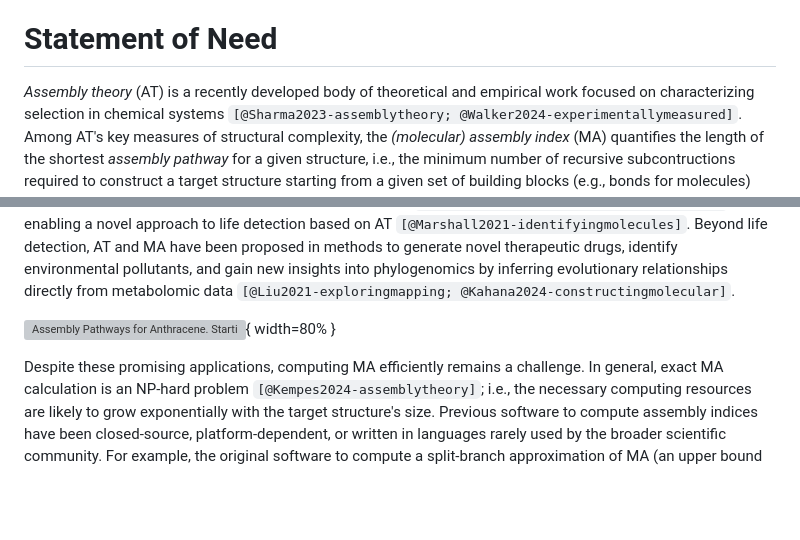
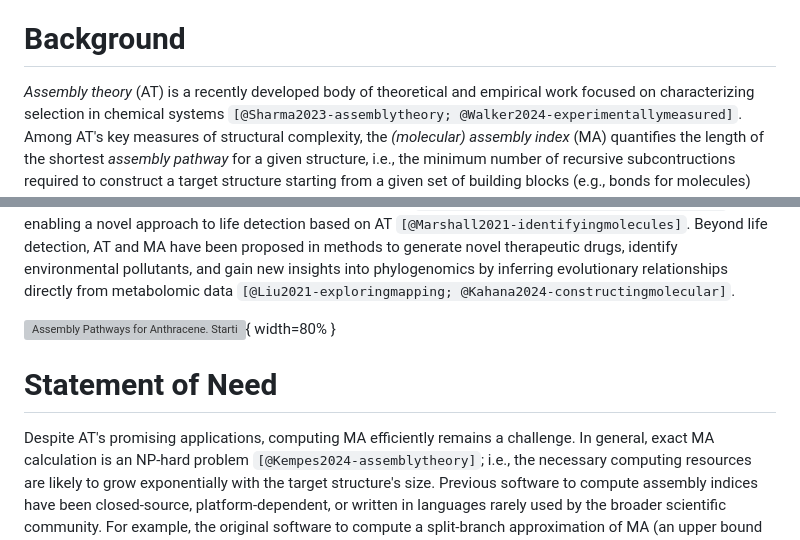
Before and after one commit to DaymudeLab/assembly-theory-JOSS, a Markdown page: paper.md, 2 parts joined by grey strips. Drawn GitHub-style; blank space fills up the shorter version; grey boxes are pictures that could not be loaded.

Commit message:
Quick section header change to split out background

```diff
--- a/paper.md
+++ b/paper.md
@@ -54,7 +54,7 @@ These are key complexity measures of *assembly theory*, a recent theoretical fra
 
 
 
-# Statement of Need
+# Background
 
 *Assembly theory* (AT) is a recently developed body of theoretical and empirical work focused on characterizing selection in chemical systems `[@Sharma2023-assemblytheory; @Walker2024-experimentallymeasured]`.
 Among AT's key measures of structural complexity, the *(molecular) assembly index* (MA) quantifies the length of the shortest *assembly pathway* for a given structure, i.e., the minimum number of recursive subcontructions required to construct a target structure starting from a given set of building blocks (e.g., bonds for molecules) `[@Jirasek2024-investigatingquantifying; @Seet2024-rapidcomputation]`; see Figure \autoref{fig:assemblyindex} for an example.
@@ -63,7 +63,11 @@ Beyond life detection, AT and MA have been proposed in methods to generate novel
 
 ![*Assembly Pathways for Anthracene*. Starting with bonds as building blocks (yellow), a joining operation yields progressively larger structures by combining any two compatible structures that have already been constructed (arrows). These intermediate structures must obey valence rules but otherwise do not have to be physically accessible or chemically synthesizable. There may be many assembly pathways from building blocks to a target structure&mdash;in this case, Anthracene (green)&mdash;but the length of any shortest such pathway (blue) is that structure's assembly index.\label{fig:assemblyindex}](figures/anthracene.pdf){ width=80% }
 
-Despite these promising applications, computing MA efficiently remains a challenge.
+
+
+# Statement of Need
+
+Despite AT's promising applications, computing MA efficiently remains a challenge.
 In general, exact MA calculation is an NP-hard problem `[@Kempes2024-assemblytheory]`; i.e., the necessary computing resources are likely to grow exponentially with the target structure's size.
 Previous software to compute assembly indices have been closed-source, platform-dependent, or written in languages rarely used by the broader scientific community.
 For example, the original software to compute a split-branch approximation of MA (an upper bound on the exact value) was written in C++ and depended on the MSVC compiler, making it difficult to deploy to non-Windows machines `[@Marshall2021-identifyingmolecules]`.
```
